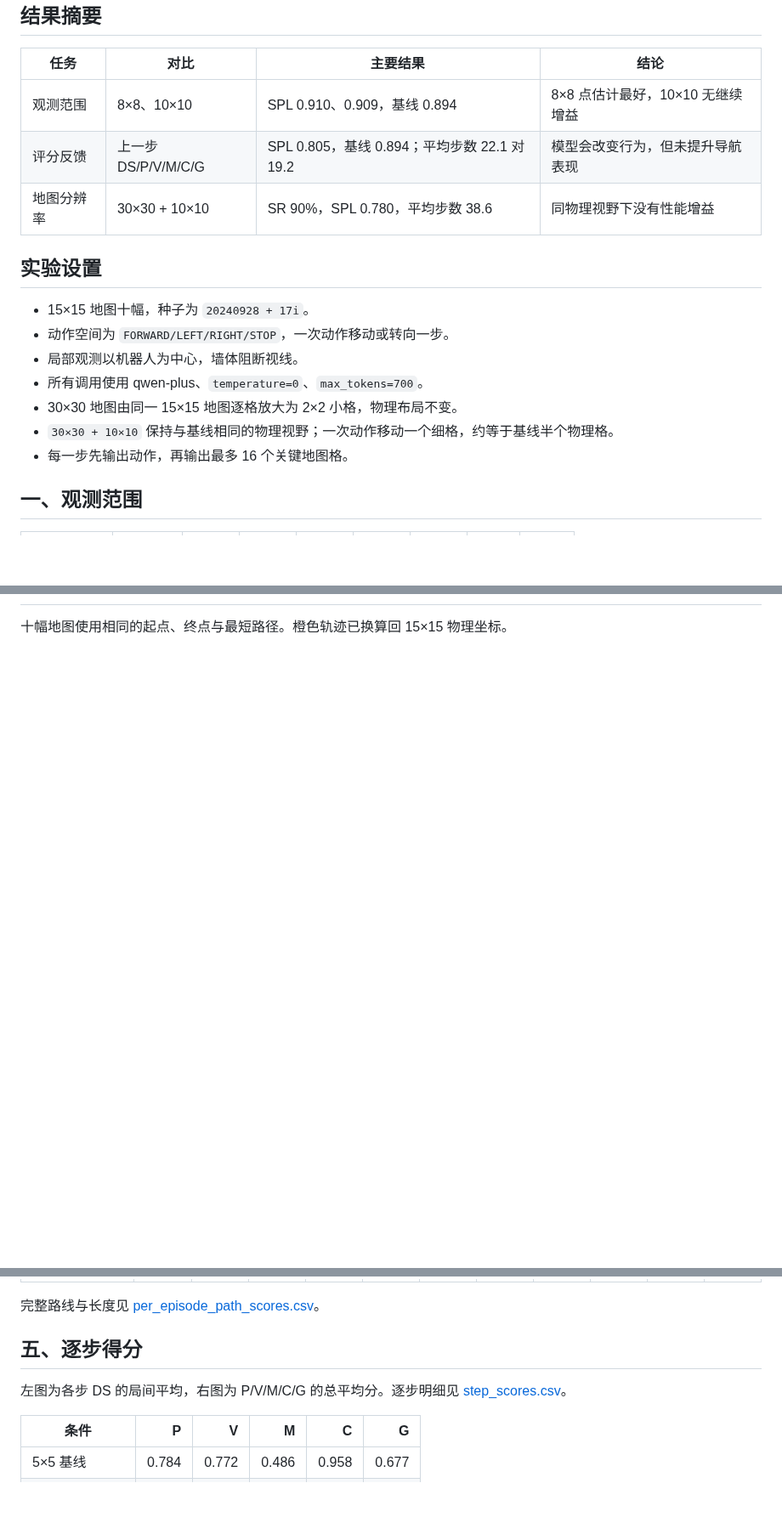
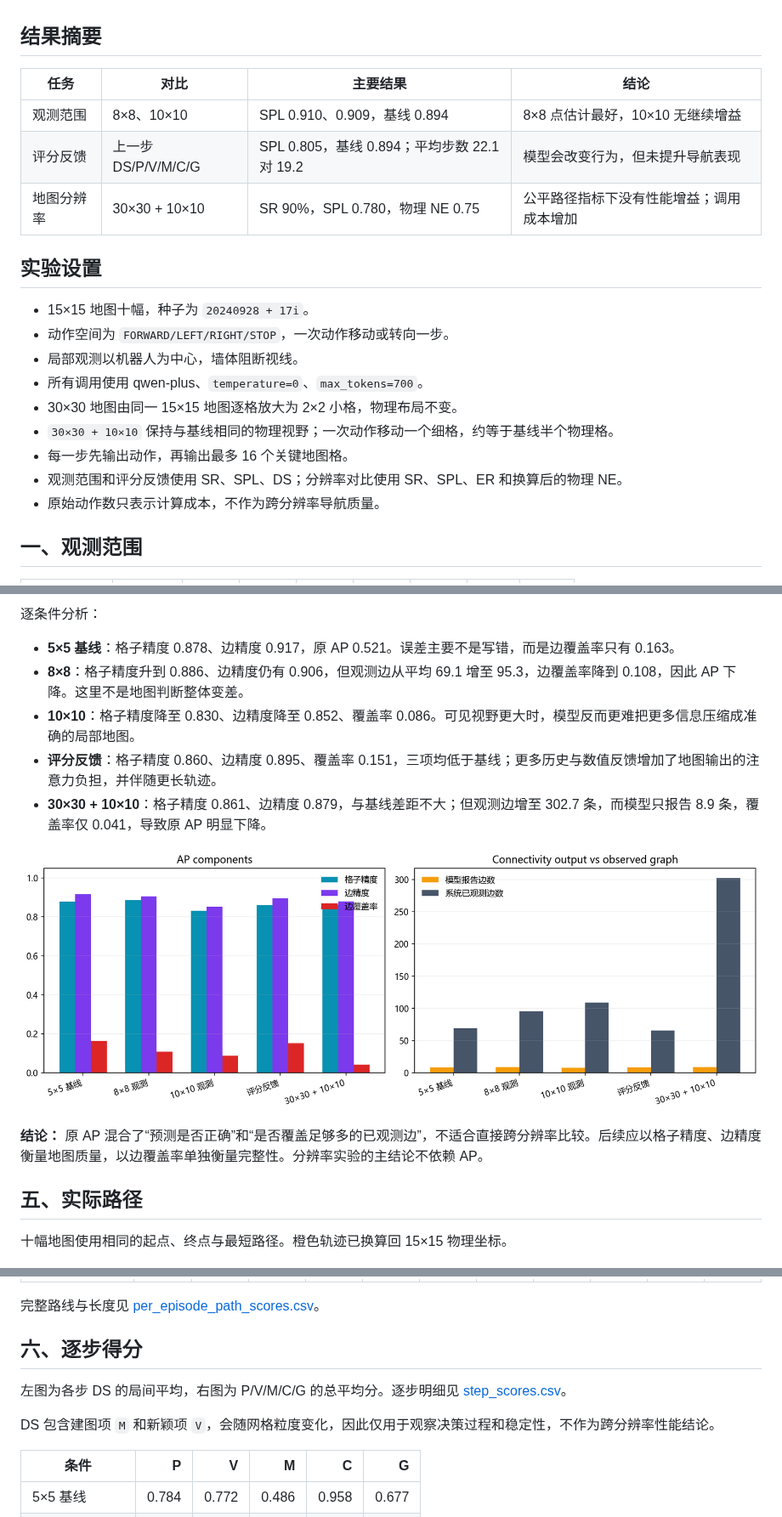
Before and after one commit to orange09-26/navigation-report, a Markdown page: 10.26汇报/README.md, 3 parts joined by grey strips. Shown at 85% size. Rendered like a GitHub page; pictures changed too: 10.26汇报/figs/fig6_ap_analysis.png (added); blank space fills up the shorter version.

```diff
--- a/10.26汇报/README.md
+++ b/10.26汇报/README.md
@@ -8,7 +8,7 @@
 |---|---|---|---|
 | 观测范围 | 8×8、10×10 | SPL 0.910、0.909，基线 0.894 | 8×8 点估计最好，10×10 无继续增益 |
 | 评分反馈 | 上一步 DS/P/V/M/C/G | SPL 0.805，基线 0.894；平均步数 22.1 对 19.2 | 模型会改变行为，但未提升导航表现 |
-| 地图分辨率 | 30×30 + 10×10 | SR 90%，SPL 0.780，平均步数 38.6 | 同物理视野下没有性能增益 |
+| 地图分辨率 | 30×30 + 10×10 | SR 90%，SPL 0.780，物理 NE 0.75 | 公平路径指标下没有性能增益；调用成本增加 |
 
 ## 实验设置
 
@@ -19,6 +19,8 @@
 - 30×30 地图由同一 15×15 地图逐格放大为 2×2 小格，物理布局不变。
 - `30×30 + 10×10` 保持与基线相同的物理视野；一次动作移动一个细格，约等于基线半个物理格。
 - 每一步先输出动作，再输出最多 16 个关键地图格。
+- 观测范围和评分反馈使用 SR、SPL、DS；分辨率对比使用 SR、SPL、ER 和换算后的物理 NE。
+- 原始动作数只表示计算成本，不作为跨分辨率导航质量。
 
 ## 一、观测范围
 
@@ -76,3 +103,16 @@ SPL 配对差为 -0.114 [-0.234, +0.003]。ep07 在 100 步时仍未到达，最
+逐条件分析：
+
+- **5×5 基线**：格子精度 0.878、边精度 0.917，原 AP 0.521。误差主要不是写错，而是边覆盖率只有 0.163。
+- **8×8**：格子精度升到 0.886、边精度仍有 0.906，但观测边从平均 69.1 增至 95.3，边覆盖率降到 0.108，因此 AP 下降。这里不是地图判断整体变差。
+- **10×10**：格子精度降至 0.830、边精度降至 0.852、覆盖率 0.086。可见视野更大时，模型反而更难把更多信息压缩成准确的局部地图。
+- **评分反馈**：格子精度 0.860、边精度 0.895、覆盖率 0.151，三项均低于基线；更多历史与数值反馈增加了地图输出的注意力负担，并伴随更长轨迹。
+- **30×30 + 10×10**：格子精度 0.861、边精度 0.879，与基线差距不大；但观测边增至 302.7 条，而模型只报告 8.9 条，覆盖率仅 0.041，导致原 AP 明显下降。
+
+![AP 分项](figs/fig6_ap_analysis.png)
+
+**结论：** 原 AP 混合了“预测是否正确”和“是否覆盖足够多的已观测边”，不适合直接跨分辨率比较。后续应以格子精度、边精度衡量地图质量，以边覆盖率单独衡量完整性。分辨率实验的主结论不依赖 AP。
+
+## 五、实际路径
 
 十幅地图使用相同的起点、终点与最短路径。橙色轨迹已换算回 15×15 物理坐标。
 
@@ -90,9 +130,11 @@ SPL 配对差为 -0.114 [-0.234, +0.003]。ep07 在 100 步时仍未到达，最
 
 完整路线与长度见 [per_episode_path_scores.csv](data/per_episode_path_scores.csv)。
 
-## 五、逐步得分
+## 六、逐步得分
 
 左图为各步 DS 的局间平均，右图为 P/V/M/C/G 的总平均分。逐步明细见 [step_scores.csv](data/step_scores.csv)。
+
+DS 包含建图项 `M` 和新颖项 `V`，会随网格粒度变化，因此仅用于观察决策过程和稳定性，不作为跨分辨率性能结论。
 
 | 条件 | P | V | M | C | G |
 |---|---:|---:|---:|---:|---:|
```
Also changed, not shown: other parts of 10.26汇报/README.md (+35 -7 lines), 10.26汇报/figs/fig3_resolution.png, 6 other files.
